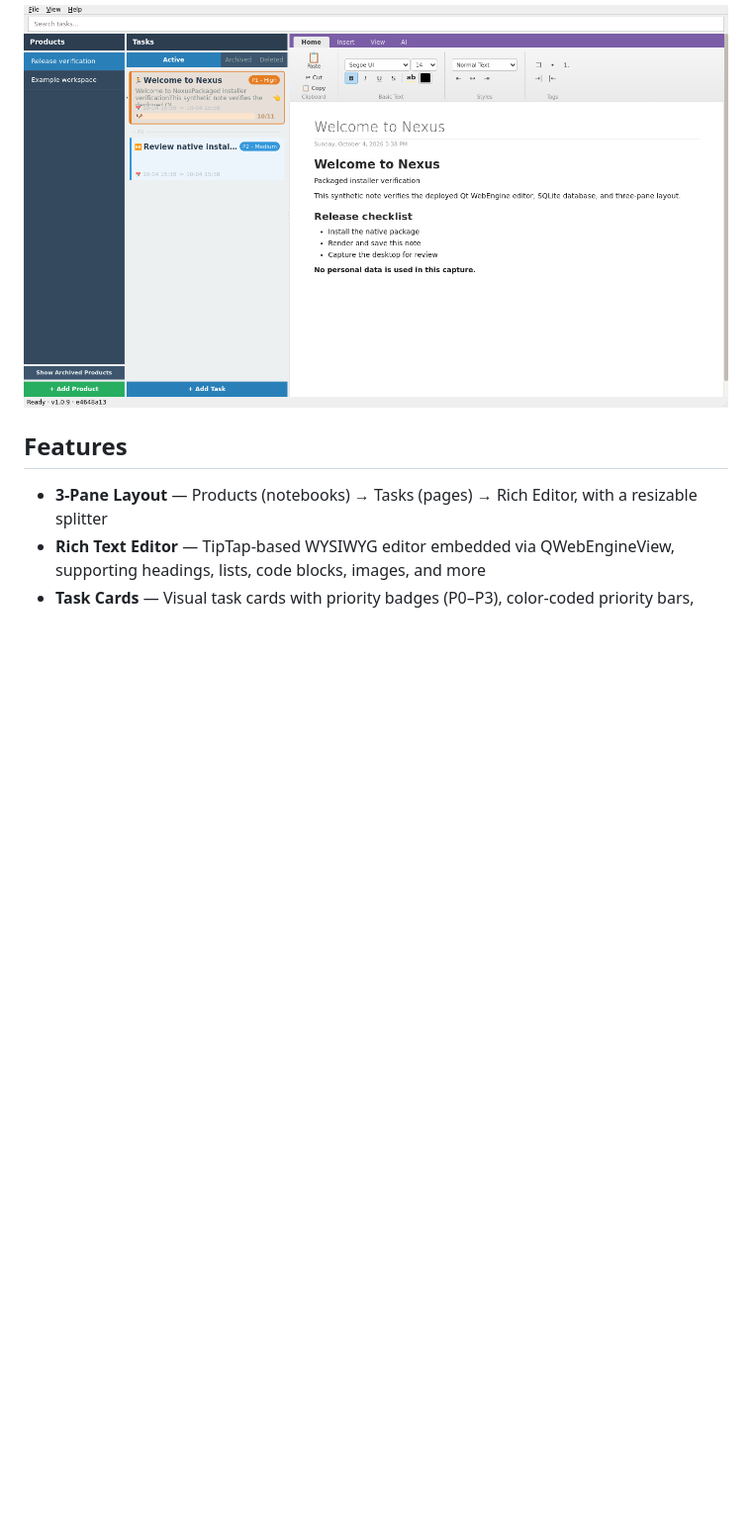
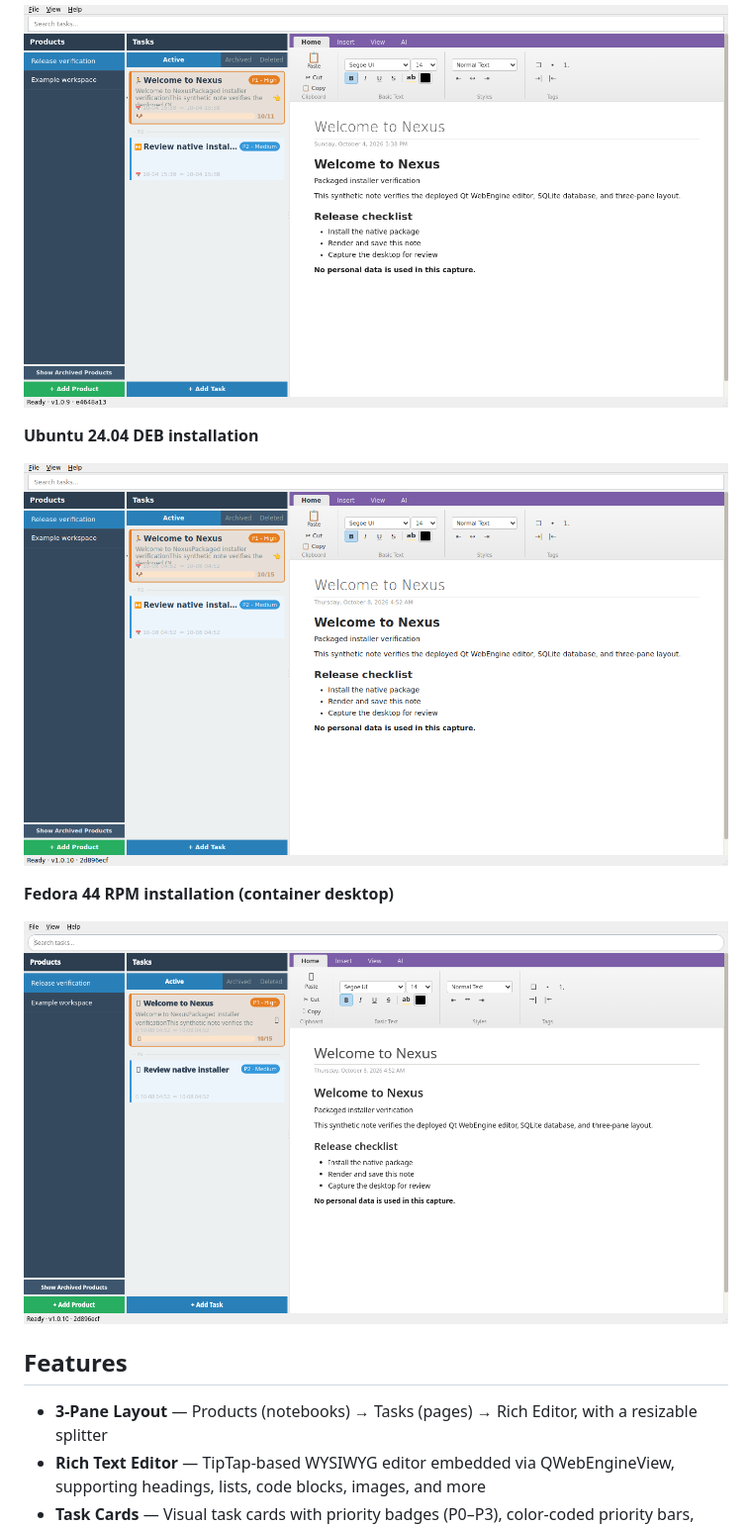
Before and after one commit to jelllove/Nexus, a Markdown page: README.md, the part around the change. Shown at 99% size. Rendered like a GitHub page; pictures changed too: docs/screenshots/fedora-rpm.png (added), docs/screenshots/ubuntu-deb.png (added); blank space fills up the shorter version.

```diff
--- a/README.md
+++ b/README.md
@@ -67,6 +67,14 @@ using synthetic notes; Linux uses an Xvfb desktop.
 **Linux x64**
 
 ![Nexus launched from its extracted Linux package](docs/screenshots/linux.png)
+
+**Ubuntu 24.04 DEB installation**
+
+![Nexus installed through apt](docs/screenshots/ubuntu-deb.png)
+
+**Fedora 44 RPM installation (container desktop)**
+
+![Nexus installed through dnf](docs/screenshots/fedora-rpm.png)
 
 ## Features
 
```
Also changed, not shown: docs/linux-native-packages.md (+15 -0 lines), 1 other file.
